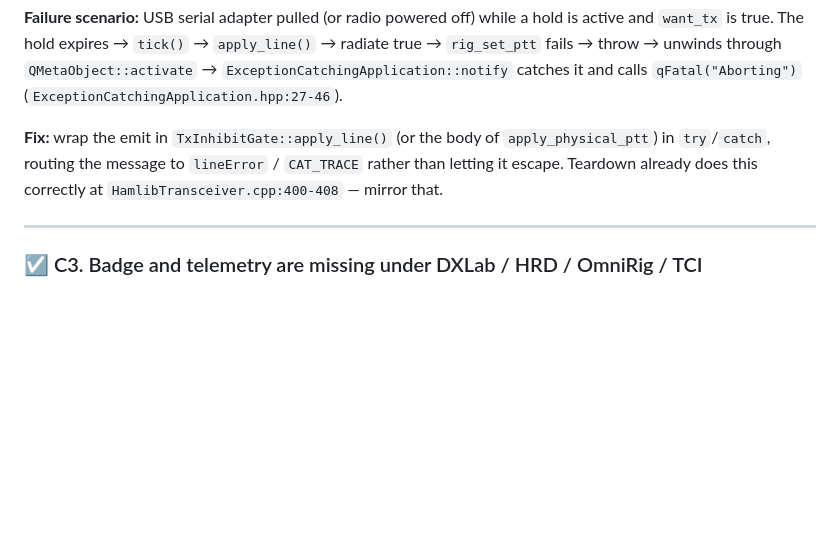
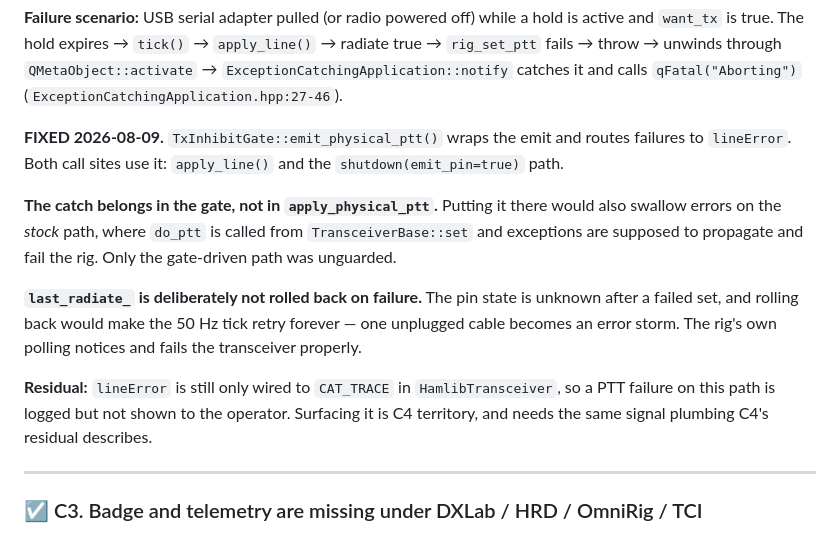
Before and after one commit to wa1hco/wsjtx-inhibit, a Markdown page: docs/REVIEW-rc2.md, the part around the change. Rendered like a GitHub page; blank space fills up the shorter version.

Commit message:
docs: record the C2 fix detail that missed its anchor
Co-Authored-By: Claude Opus 5 (1M context) <noreply@anthropic.com>

```diff
--- a/docs/REVIEW-rc2.md
+++ b/docs/REVIEW-rc2.md
@@ -327,10 +327,23 @@ true → `rig_set_ptt` fails → throw → unwinds through `QMetaObject::activat
 `ExceptionCatchingApplication::notify` catches it and calls `qFatal("Aborting")`
 (`ExceptionCatchingApplication.hpp:27-46`).
 
-**Fix:** wrap the emit in `TxInhibitGate::apply_line()` (or the body of
-`apply_physical_ptt`) in `try`/`catch`, routing the message to `lineError` /
-`CAT_TRACE` rather than letting it escape. Teardown already does this correctly at
-`HamlibTransceiver.cpp:400-408` — mirror that.
+**FIXED 2026-08-09.** `TxInhibitGate::emit_physical_ptt()` wraps the emit and routes
+failures to `lineError`. Both call sites use it: `apply_line()` and the
+`shutdown(emit_pin=true)` path.
+
+**The catch belongs in the gate, not in `apply_physical_ptt`.** Putting it there would
+also swallow errors on the *stock* path, where `do_ptt` is called from
+`TransceiverBase::set` and exceptions are supposed to propagate and fail the rig. Only
+the gate-driven path was unguarded.
+
+**`last_radiate_` is deliberately not rolled back on failure.** The pin state is
+unknown after a failed set, and rolling back would make the 50 Hz tick retry forever —
+one unplugged cable becomes an error storm. The rig's own polling notices and fails the
+transceiver properly.
+
+**Residual:** `lineError` is still only wired to `CAT_TRACE` in `HamlibTransceiver`, so
+a PTT failure on this path is logged but not shown to the operator. Surfacing it is C4
+territory, and needs the same signal plumbing C4's residual describes.
 
 ---
 
```
